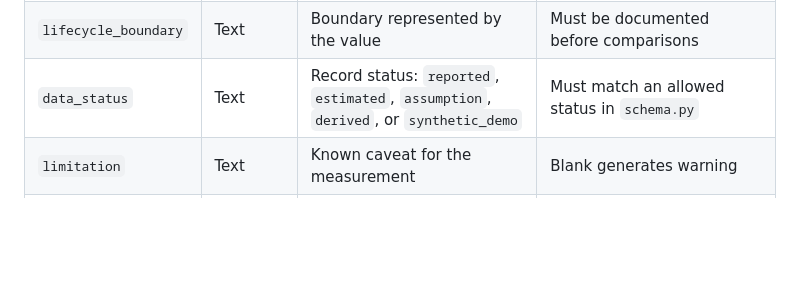
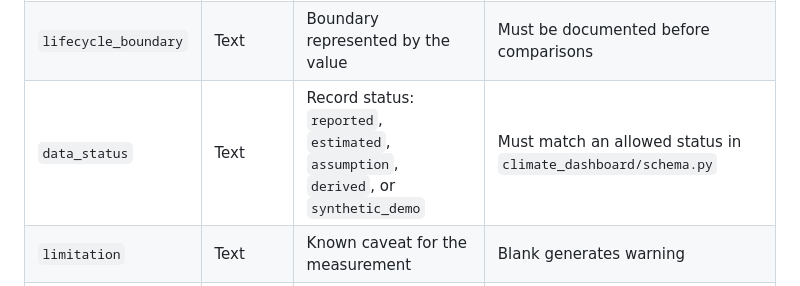
Before and after one commit to AndrewY3955/Project, a Markdown page: docs/data_dictionary.md, the part around the change. GitHub-like rendering; blank space fills up the shorter version.

Commit message:
Clarify schema path in data dictionary

```diff
--- a/docs/data_dictionary.md
+++ b/docs/data_dictionary.md
@@ -14,7 +14,7 @@
 | `source_url` | Text | URL or citation locator for the source | Document and validate before using real data |
 | `source_type` | Text | Source type | Examples: synthetic example, company report, government dataset, peer-reviewed paper |
 | `lifecycle_boundary` | Text | Boundary represented by the value | Must be documented before comparisons |
-| `data_status` | Text | Record status: `reported`, `estimated`, `assumption`, `derived`, or `synthetic_demo` | Must match an allowed status in `schema.py` |
+| `data_status` | Text | Record status: `reported`, `estimated`, `assumption`, `derived`, or `synthetic_demo` | Must match an allowed status in `climate_dashboard/schema.py` |
 | `limitation` | Text | Known caveat for the measurement | Blank generates warning |
 | `calculation_method` | Text | Method used for derived calculations | Document formula and input sources if derived |
 | `last_validated` | Date-like text | Date of last source/data review | Update during validation |
```
